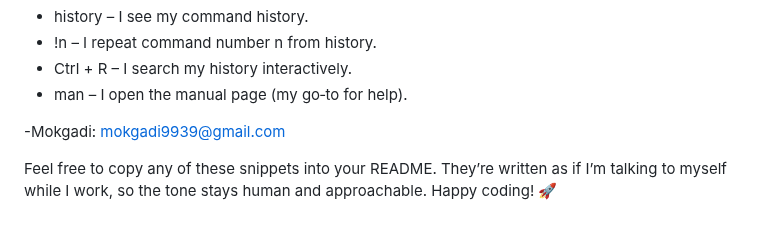
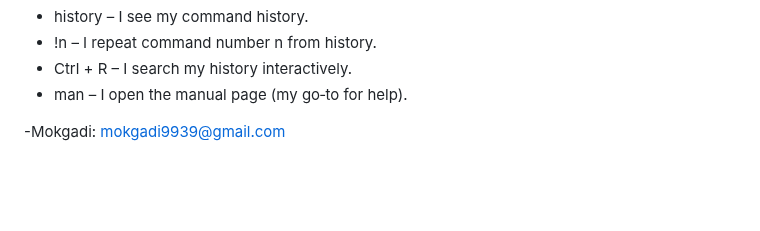
Before and after one commit to Moksel-arch/Mokgadi-Selepe-AWS--re-Start-Journey, a Markdown page: Linux/Fundamental-building-Block/Fundamental.md, the part around the change. GitHub-like rendering; blank space fills up the shorter version.

```diff
--- a/Linux/Fundamental-building-Block/Fundamental.md
+++ b/Linux/Fundamental-building-Block/Fundamental.md
@@ -71,5 +71,3 @@
 - man <command> – I open the manual page (my go‑to for help).
 
 -Mokgadi: mokgadi9939@gmail.com
-
-Feel free to copy any of these snippets into your README. They’re written as if I’m talking to myself while I work, so the tone stays human and approachable. Happy coding! 🚀
```
